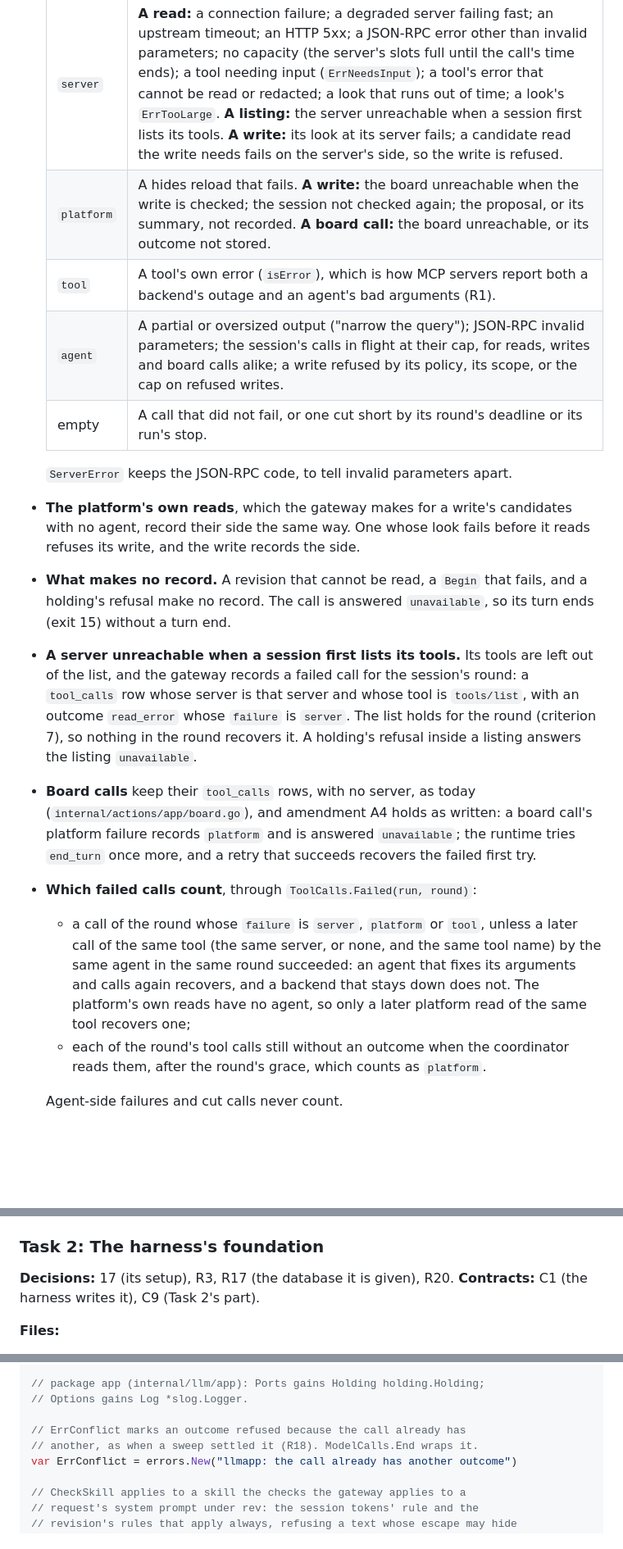
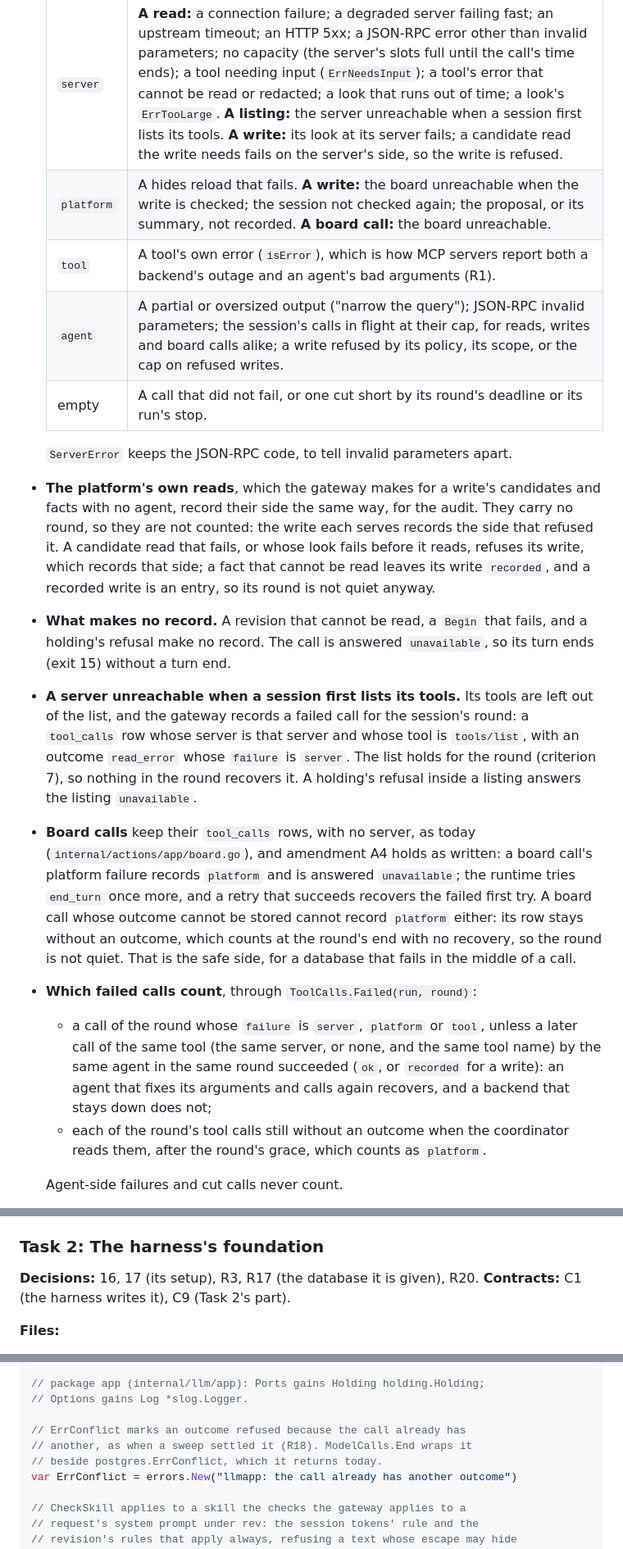
Before and after one commit to jchen0426/agent-swarm, a Markdown page: plan/2026-10-20-plan-7d1-serve-and-harness.md, 3 parts joined by grey strips. Shown at 82% size. Drawn GitHub-style; blank space fills up the shorter version.

Commit message:
docs: Plan 7d-1, the plan re-review's follow-ups

```diff
--- a/plan/2026-10-20-plan-7d1-serve-and-harness.md
+++ b/plan/2026-10-20-plan-7d1-serve-and-harness.md
@@ -488,18 +488,18 @@ Clock steps are tested at the component level (Task 5).
   | `failure` | The call's failure |
   |---|---|
   | `server` | **A read:** a connection failure; a degraded server failing fast; an upstream timeout; an HTTP 5xx; a JSON-RPC error other than invalid parameters; no capacity (the server's slots full until the call's time ends); a tool needing input (`ErrNeedsInput`); a tool's error that cannot be read or redacted; a look that runs out of time; a look's `ErrTooLarge`. **A listing:** the server unreachable when a session first lists its tools. **A write:** its look at its server fails; a candidate read the write needs fails on the server's side, so the write is refused. |
-  | `platform` | A hides reload that fails. **A write:** the board unreachable when the write is checked; the session not checked again; the proposal, or its summary, not recorded. **A board call:** the board unreachable, or its outcome not stored. |
+  | `platform` | A hides reload that fails. **A write:** the board unreachable when the write is checked; the session not checked again; the proposal, or its summary, not recorded. **A board call:** the board unreachable. |
   | `tool` | A tool's own error (`isError`), which is how MCP servers report both a backend's outage and an agent's bad arguments (R1). |
   | `agent` | A partial or oversized output ("narrow the query"); JSON-RPC invalid parameters; the session's calls in flight at their cap, for reads, writes and board calls alike; a write refused by its policy, its scope, or the cap on refused writes. |
   | empty | A call that did not fail, or one cut short by its round's deadline or its run's stop. |
 
   `ServerError` keeps the JSON-RPC code, to tell invalid parameters apart.
-- **The platform's own reads**, which the gateway makes for a write's candidates with no agent, record their side the same way. One whose look fails before it reads refuses its write, and the write records the side.
+- **The platform's own reads**, which the gateway makes for a write's candidates and facts with no agent, record their side the same way, for the audit. They carry no round, so they are not counted: the write each serves records the side that refused it. A candidate read that fails, or whose look fails before it reads, refuses its write, which records that side; a fact that cannot be read leaves its write `recorded`, and a recorded write is an entry, so its round is not quiet anyway.
 - **What makes no record.** A revision that cannot be read, a `Begin` that fails, and a holding's refusal make no record. The call is answered `unavailable`, so its turn ends (exit 15) without a turn end.
 - **A server unreachable when a session first lists its tools.** Its tools are left out of the list, and the gateway records a failed call for the session's round: a `tool_calls` row whose server is that server and whose tool is `tools/list`, with an outcome `read_error` whose `failure` is `server`. The list holds for the round (criterion 7), so nothing in the round recovers it. A holding's refusal inside a listing answers the listing `unavailable`.
-- **Board calls** keep their `tool_calls` rows, with no server, as today (`internal/actions/app/board.go`), and amendment A4 holds as written: a board call's platform failure records `platform` and is answered `unavailable`; the runtime tries `end_turn` once more, and a retry that succeeds recovers the failed first try.
+- **Board calls** keep their `tool_calls` rows, with no server, as today (`internal/actions/app/board.go`), and amendment A4 holds as written: a board call's platform failure records `platform` and is answered `unavailable`; the runtime tries `end_turn` once more, and a retry that succeeds recovers the failed first try. A board call whose outcome cannot be stored cannot record `platform` either: its row stays without an outcome, which counts at the round's end with no recovery, so the round is not quiet. That is the safe side, for a database that fails in the middle of a call.
 - **Which failed calls count**, through `ToolCalls.Failed(run, round)`:
-  - a call of the round whose `failure` is `server`, `platform` or `tool`, unless a later call of the same tool (the same server, or none, and the same tool name) by the same agent in the same round succeeded: an agent that fixes its arguments and calls again recovers, and a backend that stays down does not. The platform's own reads have no agent, so only a later platform read of the same tool recovers one;
+  - a call of the round whose `failure` is `server`, `platform` or `tool`, unless a later call of the same tool (the same server, or none, and the same tool name) by the same agent in the same round succeeded (`ok`, or `recorded` for a write): an agent that fixes its arguments and calls again recovers, and a backend that stays down does not;
   - each of the round's tool calls still without an outcome when the coordinator reads them, after the round's grace, which counts as `platform`.
 
   Agent-side failures and cut calls never count.
@@ -925,7 +926,7 @@ Each task lists its tests first. A test's line says what it asserts and why it f
 
 ### Task 2: The harness's foundation
 
-**Decisions:** 17 (its setup), R3, R17 (the database it is given), R20. **Contracts:** C1 (the harness writes it), C9 (Task 2's part).
+**Decisions:** 16, 17 (its setup), R3, R17 (the database it is given), R20. **Contracts:** C1 (the harness writes it), C9 (Task 2's part).
 
 **Files:**
 - Create: `test/e2e/harness/env.go`, `containers.go`, `toxiproxy.go`, `ca.go`, `vendor.go`, `mcpserver.go`, `config.go`, `deployment.go`, `parent.go`
@@ -1542,7 +1543,8 @@ func (g *Gateway) Drain(ctx context.Context) error
 // Options gains Log *slog.Logger.
 
 // ErrConflict marks an outcome refused because the call already has
-// another, as when a sweep settled it (R18). ModelCalls.End wraps it.
+// another, as when a sweep settled it (R18). ModelCalls.End wraps it
+// beside postgres.ErrConflict, which it returns today.
 var ErrConflict = errors.New("llmapp: the call already has another outcome")
 
 // CheckSkill applies to a skill the checks the gateway applies to a
```
Also changed, not shown: other parts of plan/2026-10-20-plan-7d1-serve-and-harness.md (+18 -16 lines).
